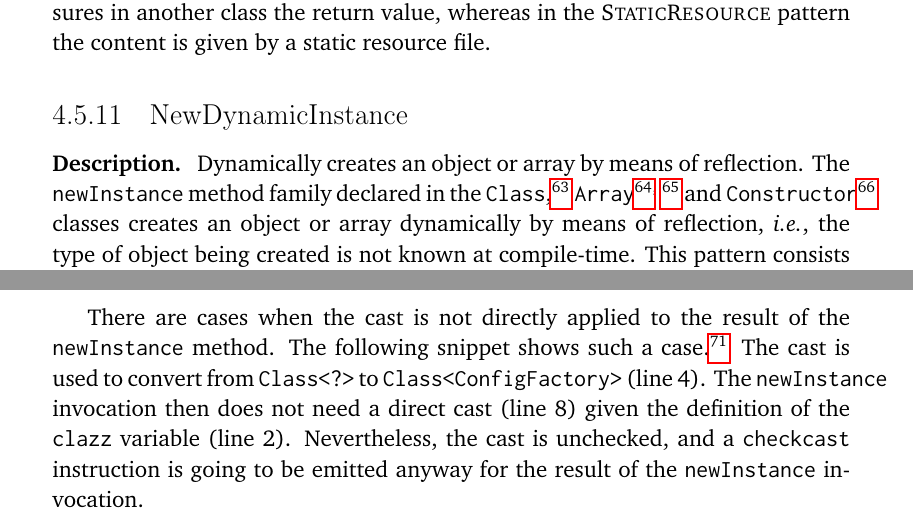
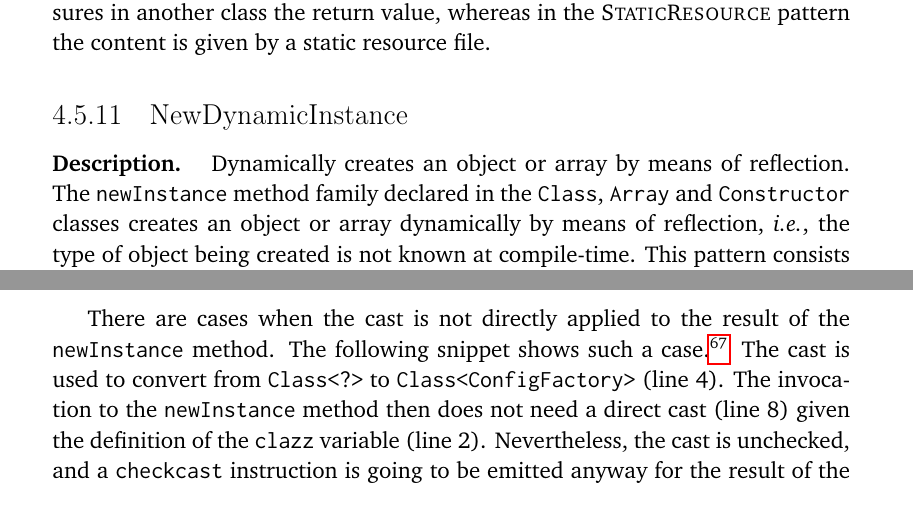
Before and after one commit to acuarica/phd-thesis, a LaTeX thesis (phd-thesis.tex, which reads chapters/casts/NewDynamicInstance.tex): two parts of pages 96 and 97 of 162, joined at a grey line, cut so that both start at the same text. Compiled offline with pdfLaTeX.

Commit message:
Formatting.

```diff
--- a/chapters/casts/NewDynamicInstance.tex
+++ b/chapters/casts/NewDynamicInstance.tex
@@ -3,13 +3,15 @@
 \done{Nate: Why not Creational?}
 %
 Dynamically creates an object or array by means of reflection.
-The \code{newInstance} method family declared in the \code{Class},%
-\footnote{\url{https://docs.oracle.com/javase/8/docs/api/java/lang/Class.html\#newInstance--}}
-\code{Array}\footnote{\url{https://docs.oracle.com/javase/8/docs/api/java/lang/reflect/Array.html\#newInstance-java.lang.Class-int-}}\(^{,}\)
-\footnote{\url{https://docs.oracle.com/javase/8/docs/api/java/lang/reflect/Array.html\#newInstance-java.lang.Class-int...-}}
-and \code{Constructor}%
-\footnote{\url{https://docs.oracle.com/javase/8/docs/api/java/lang/reflect/Constructor.html\#newInstance-java.lang.Object...-}}
-classes creates an object or array dynamically by means of reflection, \ie, the type of object being created is not known at compile-time.
+The \code{newInstance} method family declared in the \code{Class},
+% \footnote{\url{https://docs.oracle.com/javase/8/docs/api/java/lang/Class.html\#newInstance--}}
+\code{Array}
+% \footnote{\url{https://docs.oracle.com/javase/8/docs/api/java/lang/reflect/Array.html\#newInstance-java.lang.Class-int-}}\(^{,}\)
+% \footnote{\url{https://docs.oracle.com/javase/8/docs/api/java/lang/reflect/Array.html\#newInstance-java.lang.Class-int...-}}
+and \code{Constructor}
+% \footnote{\url{https://docs.oracle.com/javase/8/docs/api/java/lang/reflect/Constructor.html\#newInstance-java.lang.Object...-}}
+classes creates an object or array dynamically by means of reflection, \ie,
+the type of object being created is not known at compile-time.
 This pattern consists of casting the result of these methods to the appropriate target type.
 
 \instances{}
@@ -72,7 +74,7 @@ There are cases when the cast is not directly applied to the result of the \code
 The following snippet shows such a case.%
 \footnote{\url{http://bit.ly/pac4j_pac4j_2HJtXUn}}
 The cast is used to convert from \code{Class<?>} to \code{Class<ConfigFactory>} (line 4).
-The \code{newInstance} invocation then does not need a direct cast (line 8) given the definition of the \code{clazz} variable (line 2).
+The invocation to the \code{newInstance} method then does not need a direct cast (line 8) given the definition of the \code{clazz} variable (line 2).
 Nevertheless, the cast is unchecked, and a \code{checkcast} instruction is going to be emitted anyway for the result of the \code{newInstance} invocation.
 
 %https://lgtm.com/projects/g/pac4j/pac4j/snapshot/dist-4840350-1524814812150/files/pac4j-core/src/main/java/org/pac4j/core/config/ConfigBuilder.java?sort=name&dir=ASC&mode=heatmap#L25
```
Also changed, not shown: chapters/casts/NewDynamicInstance.tex (3 more changed lines).
